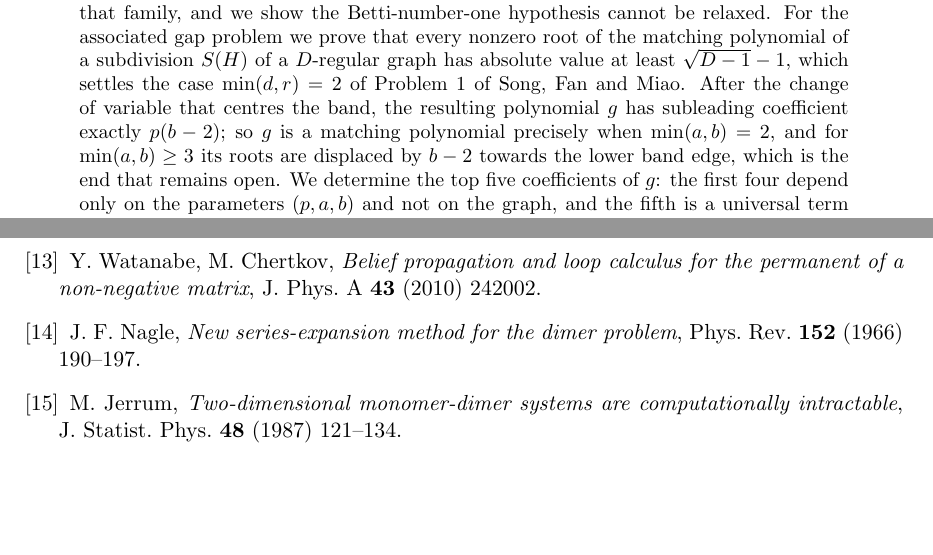
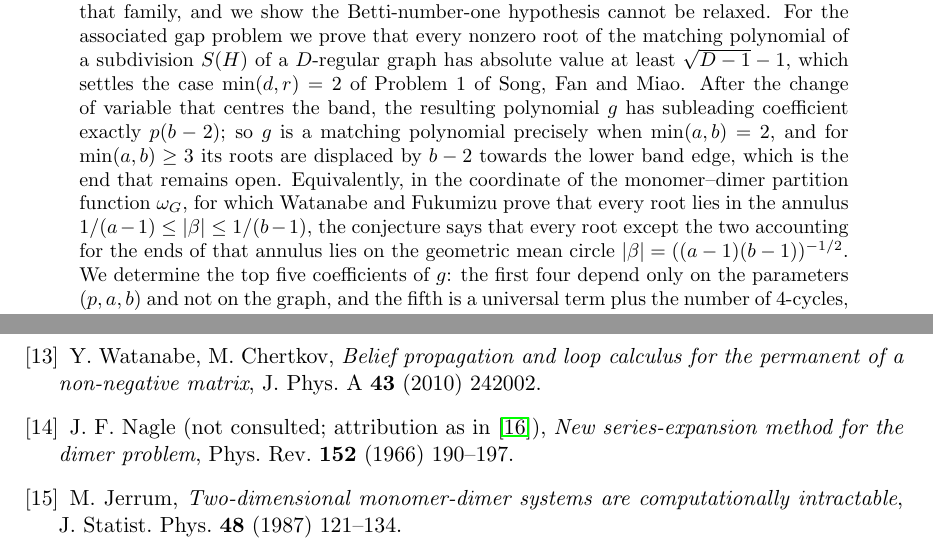
Before and after one commit to ElVec1o/rama-notes, a LaTeX paper (paper2_note/note.tex): two parts of pages 1 and 19 of 20, joined at a grey line, cut so that both start at the same text, the shorter picture padded with empty space. Compiled offline with pdfLaTeX.

Commit message:
Make the Nagle chain visible; lead with the annulus framing
Nagle 1966 is not publicly obtainable and has not been consulted, so the text now
says the attribution is Watanabe-Fukumizu's rather than asserting it directly, and
the bibliography entry says so too. A reader can then judge the chain.

The abstract also now states the conjecture in the coordinate where it sharpens a
published result: Watanabe-Fukumizu prove every root of omega_G lies in the annulus
1/(a-1) <= |beta| <= 1/(b-1), and the conjecture says every root except the two
accounting for the ends lies on the geometric mean circle. That is a more useful
opening than the band language, since it names exactly what is being strengthened
and against whose theorem.

```diff
--- a/paper2_note/note.tex
+++ b/paper2_note/note.tex
@@ -52,7 +52,11 @@ Fan and Miao. After the change of variable that centres the band, the resulting
 polynomial $g$ has subleading coefficient exactly $p(b-2)$; so $g$ is a matching
 polynomial precisely when $\min(a,b)=2$, and for $\min(a,b)\ge3$ its roots are
 displaced by $b-2$ towards the lower band edge, which is the end that remains
-open. We determine the top five coefficients of $g$: the first four depend only
+open. Equivalently, in the coordinate of the monomer--dimer partition function
+$\omega_G$, for which Watanabe and Fukumizu prove that every root lies in the
+annulus $1/(a-1)\le|\beta|\le1/(b-1)$, the conjecture says that every root except
+the two accounting for the ends of that annulus lies on the geometric mean circle
+$|\beta|=((a-1)(b-1))^{-1/2}$. We determine the top five coefficients of $g$: the first four depend only
 on the parameters $(p,a,b)$ and not on the graph, and the fifth is a universal
 term plus the number of $4$-cycles, with coefficient one. Since the two power
 sums carried by the universal coefficients imply only a bound growing like
@@ -1222,7 +1228,8 @@ P12012.
 for the permanent of a non-negative matrix}, J. Phys. A \textbf{43} (2010)
 242002.
 
-\bibitem{Na} J.~F. Nagle, \emph{New series-expansion method for the dimer
+\bibitem{Na} J.~F. Nagle (not consulted; attribution as in \cite{WF}),
+\emph{New series-expansion method for the dimer
 problem}, Phys. Rev. \textbf{152} (1966) 190--197.
 
 \bibitem{Je} M.~Jerrum, \emph{Two-dimensional monomer-dimer systems are
```
Also changed, not shown: paper2_note/note.pdf, paper2_note/note.tex (4 more changed lines).
